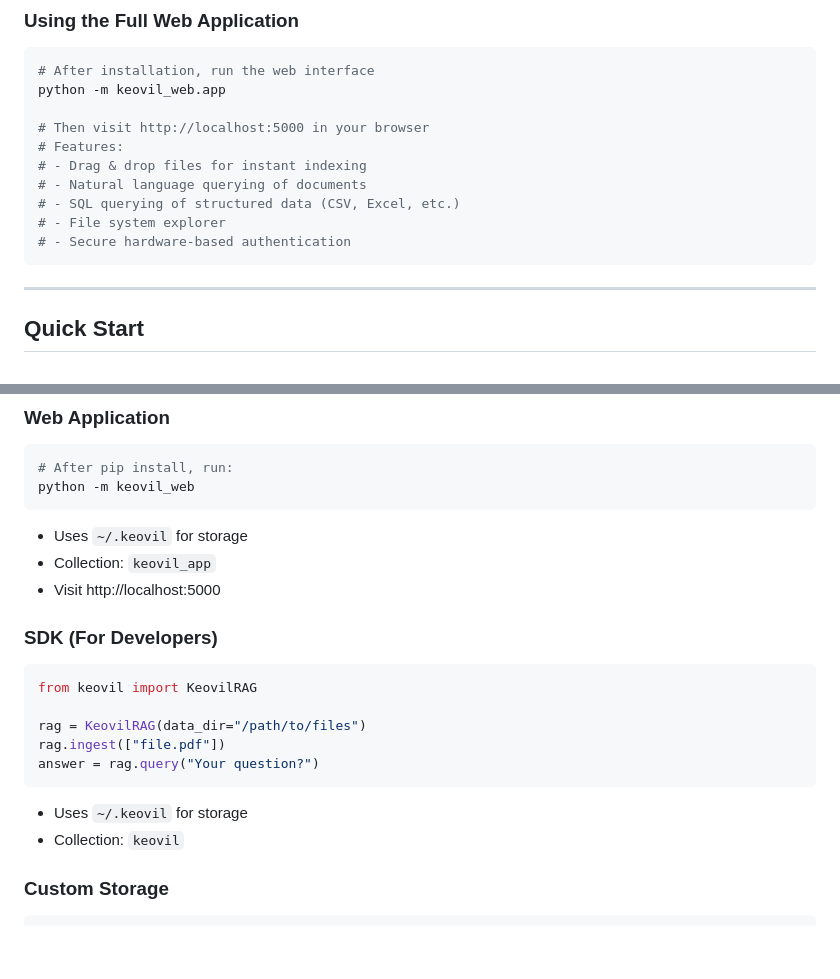
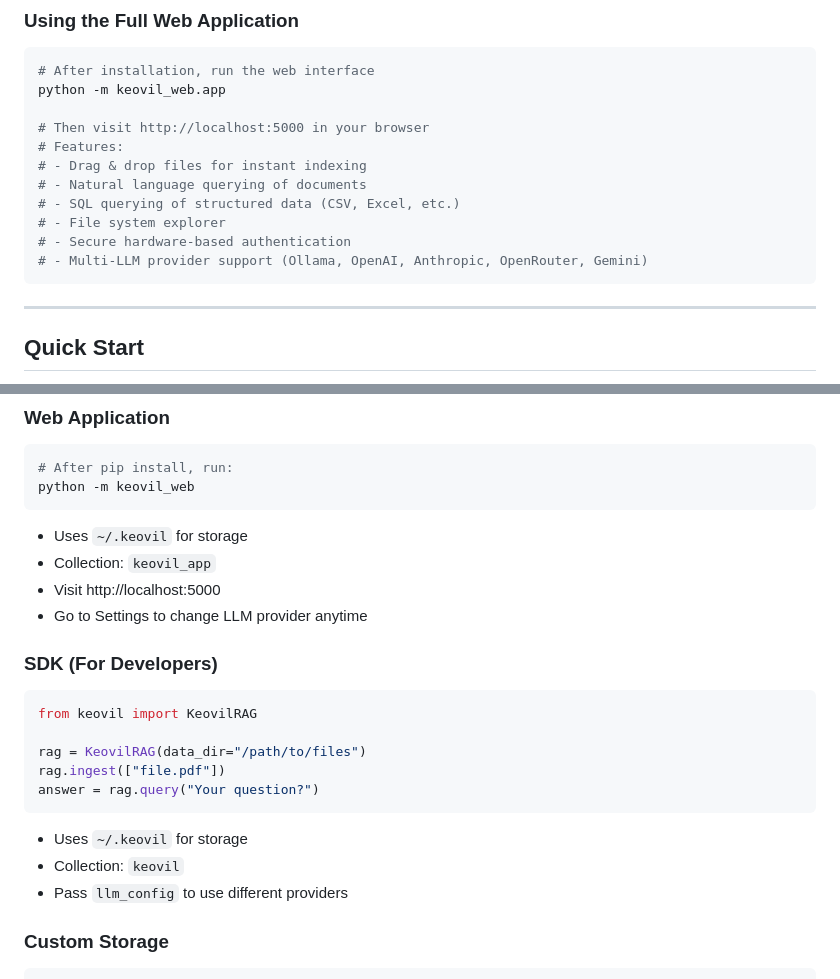
Before and after one commit to kaiserkonok/Keovil, a Markdown page: README.md, 2 parts joined by grey strips. GitHub-like rendering; blank space fills up the shorter version.

````diff
--- a/README.md
+++ b/README.md
@@ -95,6 +100,7 @@ python -m keovil_web.app
 # - SQL querying of structured data (CSV, Excel, etc.)
 # - File system explorer
 # - Secure hardware-based authentication
+# - Multi-LLM provider support (Ollama, OpenAI, Anthropic, OpenRouter, Gemini)
 ```
 
 ---
@@ -288,6 +347,7 @@ python -m keovil_web
 - Uses `~/.keovil` for storage
 - Collection: `keovil_app`
 - Visit http://localhost:5000
+- Go to Settings to change LLM provider anytime
 
 ### SDK (For Developers)
 
@@ -301,6 +361,7 @@ answer = rag.query("Your question?")
 
 - Uses `~/.keovil` for storage
 - Collection: `keovil`
+- Pass `llm_config` to use different providers
 
 ### Custom Storage
 
````
Also changed, not shown: other parts of README.md (+66 -8 lines).
